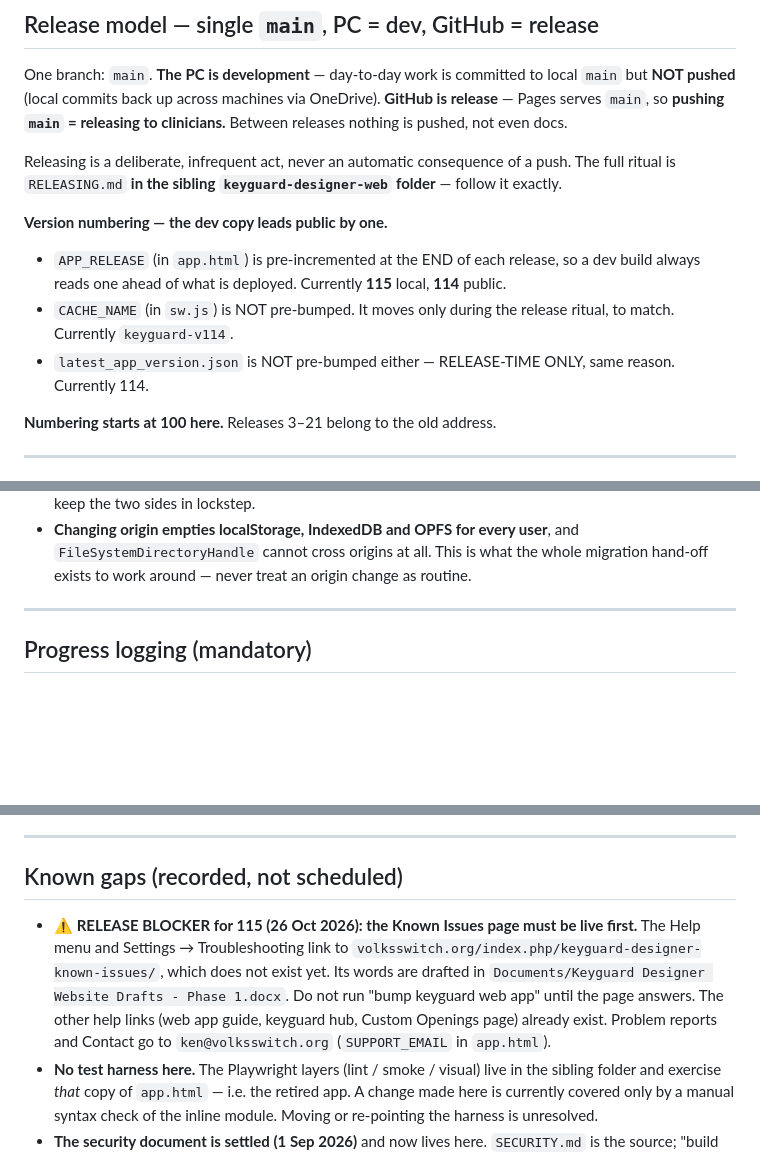
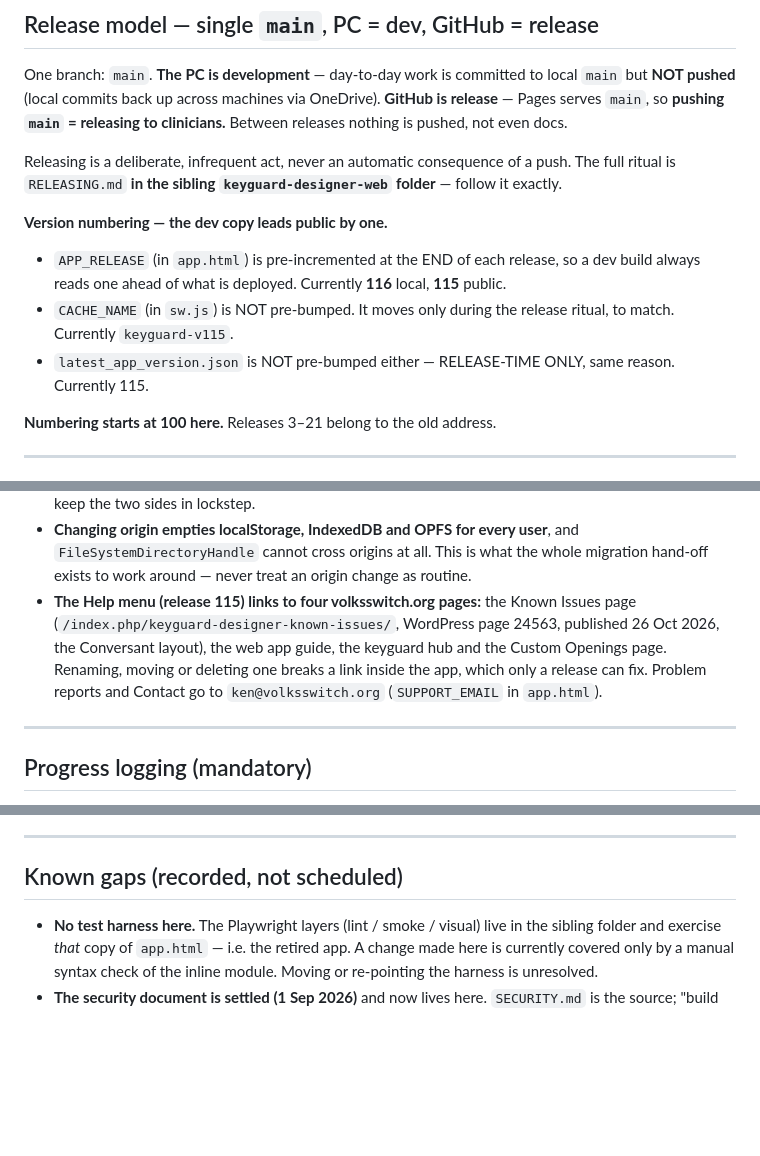
Before and after one commit to Volksswitch/keyguard-web, a Markdown page: CLAUDE.md, 3 parts joined by grey strips. Drawn GitHub-style; blank space fills up the shorter version.

Commit message:
CLAUDE.md: release 115 is public, 116 local; Known Issues page is live
Co-Authored-By: Claude Opus 5.5 <noreply@anthropic.com>

```diff
--- a/CLAUDE.md
+++ b/CLAUDE.md
@@ -125,12 +125,12 @@ folder** — follow it exactly.
 
 **Version numbering — the dev copy leads public by one.**
 - `APP_RELEASE` (in `app.html`) is pre-incremented at the END of each release, so a
-  dev build always reads one ahead of what is deployed. Currently **115** local,
-  **114** public.
+  dev build always reads one ahead of what is deployed. Currently **116** local,
+  **115** public.
 - `CACHE_NAME` (in `sw.js`) is NOT pre-bumped. It moves only during the release
-  ritual, to match. Currently `keyguard-v114`.
+  ritual, to match. Currently `keyguard-v115`.
 - `latest_app_version.json` is NOT pre-bumped either — RELEASE-TIME ONLY, same
-  reason. Currently 114.
+  reason. Currently 115.
 
 **Numbering starts at 100 here.** Releases 3–21 belong to the old address.
 
@@ -254,6 +254,12 @@ folder and no settings — expect to open the project again.
 - **Changing origin empties localStorage, IndexedDB and OPFS for every user**, and
   `FileSystemDirectoryHandle` cannot cross origins at all. This is what the whole
   migration hand-off exists to work around — never treat an origin change as routine.
+- **The Help menu (release 115) links to four volksswitch.org pages:** the Known Issues
+  page (`/index.php/keyguard-designer-known-issues/`, WordPress page 24563, published
+  26 Oct 2026, the Conversant layout), the web app guide, the keyguard hub and the Custom
+  Openings page. Renaming, moving or deleting one breaks a link inside the app, which only
+  a release can fix. Problem reports and Contact go to `ken@volksswitch.org`
+  (`SUPPORT_EMAIL` in `app.html`).
 
 ---
 
@@ -292,13 +298,6 @@ Report what you verified.
 
 ## Known gaps (recorded, not scheduled)
 
-- **⚠ RELEASE BLOCKER for 115 (26 Oct 2026): the Known Issues page must be live first.**
-  The Help menu and Settings → Troubleshooting link to
-  `volksswitch.org/index.php/keyguard-designer-known-issues/`, which does not exist yet.
-  Its words are drafted in `Documents/Keyguard Designer Website Drafts - Phase 1.docx`.
-  Do not run "bump keyguard web app" until the page answers. The other help links (web
-  app guide, keyguard hub, Custom Openings page) already exist. Problem reports and
-  Contact go to `ken@volksswitch.org` (`SUPPORT_EMAIL` in `app.html`).
 - **No test harness here.** The Playwright layers (lint / smoke / visual) live in the
   sibling folder and exercise *that* copy of `app.html` — i.e. the retired app. A
   change made here is currently covered only by a manual syntax check of the inline
```
Also changed, not shown: other parts of CLAUDE.md (+1 -1 lines).
